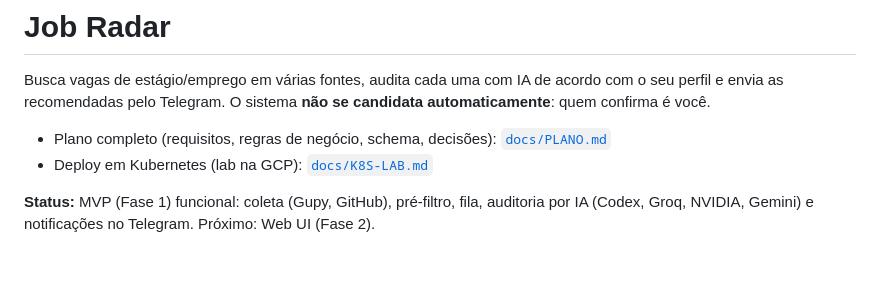
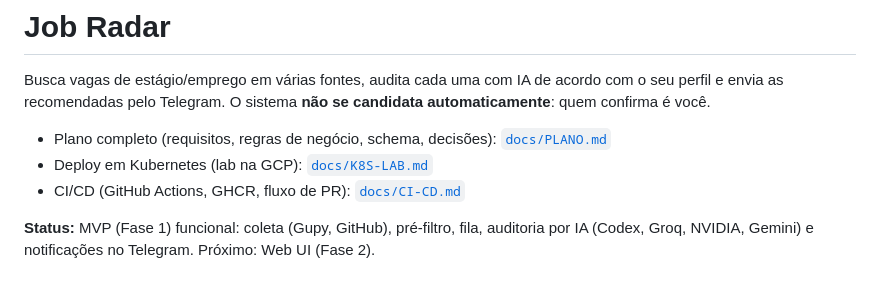
Before and after one commit to paulocerqr/job-radar, a Markdown page: README.md, the part around the change. Rendered like a GitHub page.

Commit message:
docs: CI/CD com GitHub Actions e GHCR passo a passo

```diff
--- a/README.md
+++ b/README.md
@@ -4,6 +4,7 @@ Busca vagas de estágio/emprego em várias fontes, audita cada uma com IA de aco
 
 - Plano completo (requisitos, regras de negócio, schema, decisões): [`docs/PLANO.md`](docs/PLANO.md)
 - Deploy em Kubernetes (lab na GCP): [`docs/K8S-LAB.md`](docs/K8S-LAB.md)
+- CI/CD (GitHub Actions, GHCR, fluxo de PR): [`docs/CI-CD.md`](docs/CI-CD.md)
 
 **Status:** MVP (Fase 1) funcional: coleta (Gupy, GitHub), pré-filtro, fila, auditoria por IA (Codex, Groq, NVIDIA, Gemini) e notificações no Telegram. Próximo: Web UI (Fase 2).
 
```
Also changed, not shown: docs/CI-CD.md (added, +131 -0 lines).
